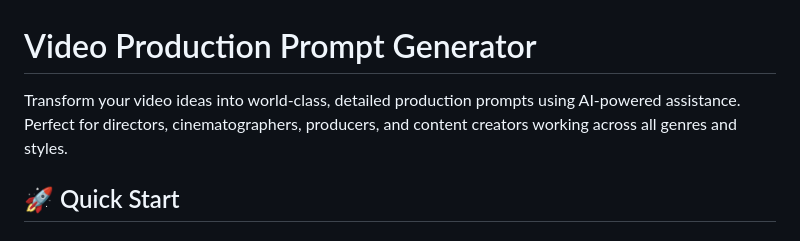
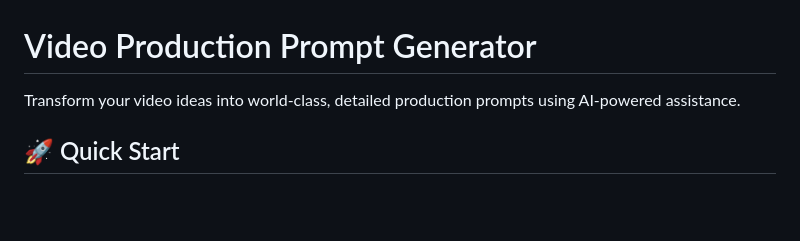
Before and after one commit to okjason-source/video-prompt-generator, a Markdown page: README.md, the part around the change. Drawn GitHub-style; blank space fills up the shorter version.

Commit message:
Refine project description in README.md
Removed repetitive text in the project description.

```diff
--- a/README.md
+++ b/README.md
@@ -1,6 +1,6 @@
 # Video Production Prompt Generator
 
-Transform your video ideas into world-class, detailed production prompts using AI-powered assistance. Perfect for directors, cinematographers, producers, and content creators working across all genres and styles.
+Transform your video ideas into world-class, detailed production prompts using AI-powered assistance.
 
 ## 🚀 Quick Start
 
```
